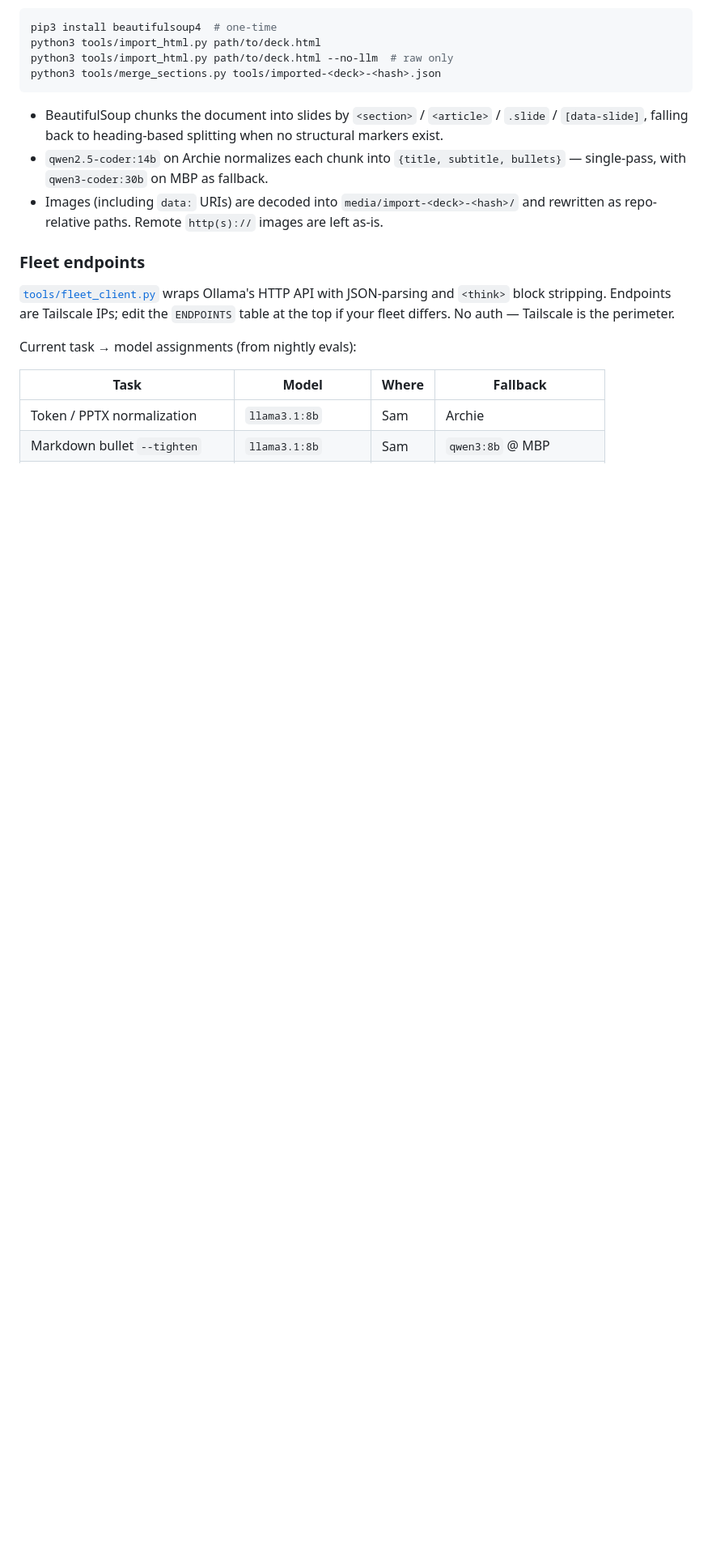
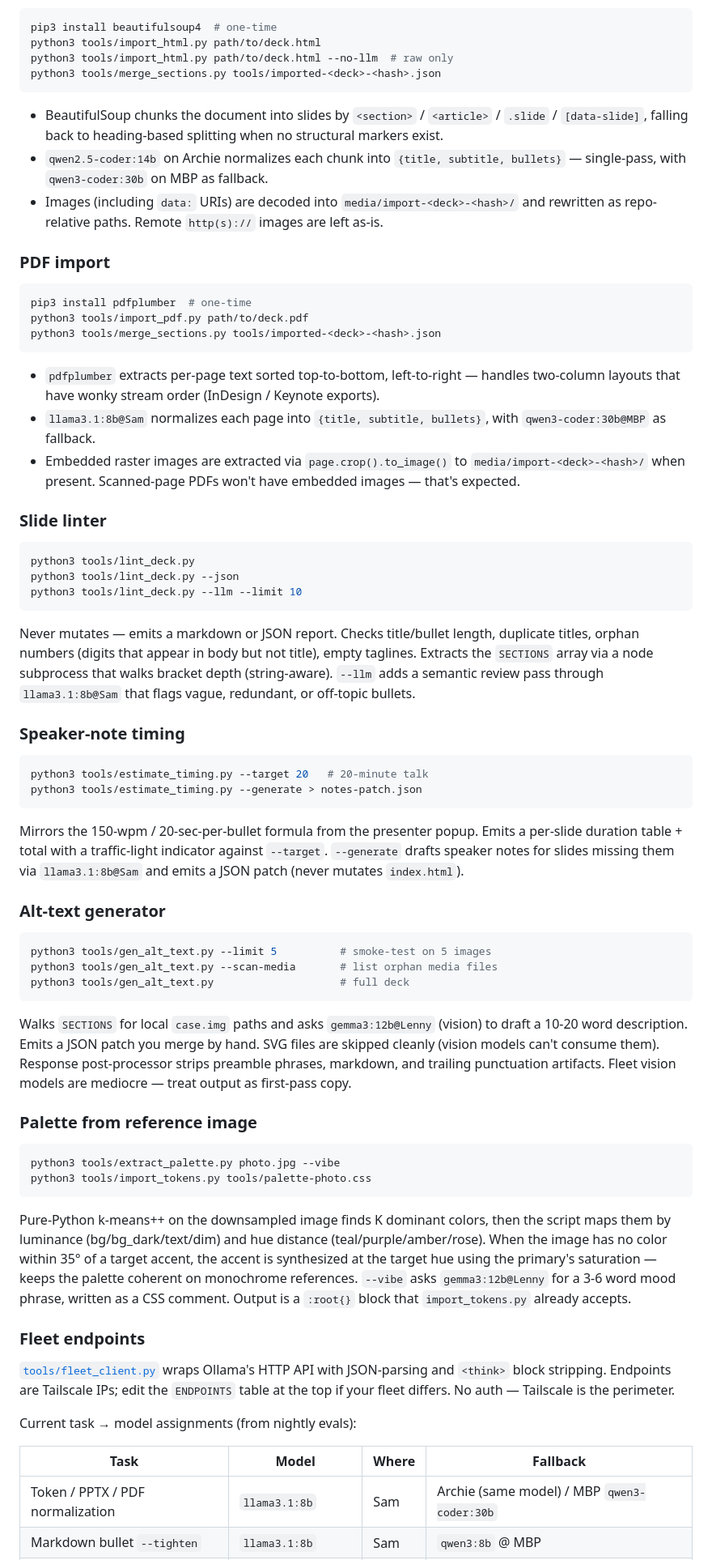
Before and after one commit to ibrews/nxtbld-2026-productizing-xr, a Markdown page: README.md, the part around one of its changes. Shown at 81% size. Drawn GitHub-style; blank space fills up the shorter version.

````diff
--- a/README.md
+++ b/README.md
@@ -635,6 +635,56 @@ python3 tools/merge_sections.py tools/imported-<deck>-<hash>.json
 - `qwen2.5-coder:14b` on Archie normalizes each chunk into `{title, subtitle, bullets}` — single-pass, with `qwen3-coder:30b` on MBP as fallback.
 - Images (including `data:` URIs) are decoded into `media/import-<deck>-<hash>/` and rewritten as repo-relative paths. Remote `http(s)://` images are left as-is.
 
+### PDF import
+
+```bash
+pip3 install pdfplumber  # one-time
+python3 tools/import_pdf.py path/to/deck.pdf
+python3 tools/merge_sections.py tools/imported-<deck>-<hash>.json
+```
+
+- `pdfplumber` extracts per-page text sorted top-to-bottom, left-to-right — handles two-column layouts that have wonky stream order (InDesign / Keynote exports).
+- `llama3.1:8b@Sam` normalizes each page into `{title, subtitle, bullets}`, with `qwen3-coder:30b@MBP` as fallback.
+- Embedded raster images are extracted via `page.crop().to_image()` to `media/import-<deck>-<hash>/` when present. Scanned-page PDFs won't have embedded images — that's expected.
+
+### Slide linter
+
+```bash
+python3 tools/lint_deck.py
+python3 tools/lint_deck.py --json
+python3 tools/lint_deck.py --llm --limit 10
+```
+
+Never mutates — emits a markdown or JSON report. Checks title/bullet length, duplicate titles, orphan numbers (digits that appear in body but not title), empty taglines. Extracts the `SECTIONS` array via a node subprocess that walks bracket depth (string-aware). `--llm` adds a semantic review pass through `llama3.1:8b@Sam` that flags vague, redundant, or off-topic bullets.
+
+### Speaker-note timing
+
+```bash
+python3 tools/estimate_timing.py --target 20   # 20-minute talk
+python3 tools/estimate_timing.py --generate > notes-patch.json
+```
+
+Mirrors the 150-wpm / 20-sec-per-bullet formula from the presenter popup. Emits a per-slide duration table + total with a traffic-light indicator against `--target`. `--generate` drafts speaker notes for slides missing them via `llama3.1:8b@Sam` and emits a JSON patch (never mutates `index.html`).
+
+### Alt-text generator
+
+```bash
+python3 tools/gen_alt_text.py --limit 5          # smoke-test on 5 images
+python3 tools/gen_alt_text.py --scan-media       # list orphan media files
+python3 tools/gen_alt_text.py                    # full deck
+```
+
+Walks `SECTIONS` for local `case.img` paths and asks `gemma3:12b@Lenny` (vision) to draft a 10-20 word description. Emits a JSON patch you merge by hand. SVG files are skipped cleanly (vision models can't consume them). Response post-processor strips preamble phrases, markdown, and trailing punctuation artifacts. Fleet vision models are mediocre — treat output as first-pass copy.
+
+### Palette from reference image
+
+```bash
+python3 tools/extract_palette.py photo.jpg --vibe
+python3 tools/import_tokens.py tools/palette-photo.css
+```
+
+Pure-Python k-means++ on the downsampled image finds K dominant colors, then the script maps them by luminance (bg/bg_dark/text/dim) and hue distance (teal/purple/amber/rose). When the image has no color within 35° of a target accent, the accent is synthesized at the target hue using the primary's saturation — keeps the palette coherent on monochrome references. `--vibe` asks `gemma3:12b@Lenny` for a 3-6 word mood phrase, written as a CSS comment. Output is a `:root{}` block that `import_tokens.py` already accepts.
+
 ### Fleet endpoints
 
 [`tools/fleet_client.py`](tools/fleet_client.py) wraps Ollama's HTTP API with JSON-parsing and `<think>` block stripping. Endpoints are Tailscale IPs; edit the `ENDPOINTS` table at the top if your fleet differs. No auth — Tailscale is the perimeter.
@@ -643,6 +693,6 @@ Current task → model assignments (from nightly evals):
 
 | Task | Model | Where | Fallback |
 |---|---|---|---|
-| Token / PPTX normalization | `llama3.1:8b` | Sam | Archie |
+| Token / PPTX / PDF normalization | `llama3.1:8b` | Sam | Archie (same model) / MBP `qwen3-coder:30b` |
 | Markdown bullet `--tighten` | `llama3.1:8b` | Sam | `qwen3:8b` @ MBP |
 | HTML slide normalization | `qwen2.5-coder:14b` | Archie | `qwen3-coder:30b` @ MBP |
````
Also changed, not shown: other parts of README.md (+8 -1 lines), tools/HANDOFF.md (+15 -24 lines).
